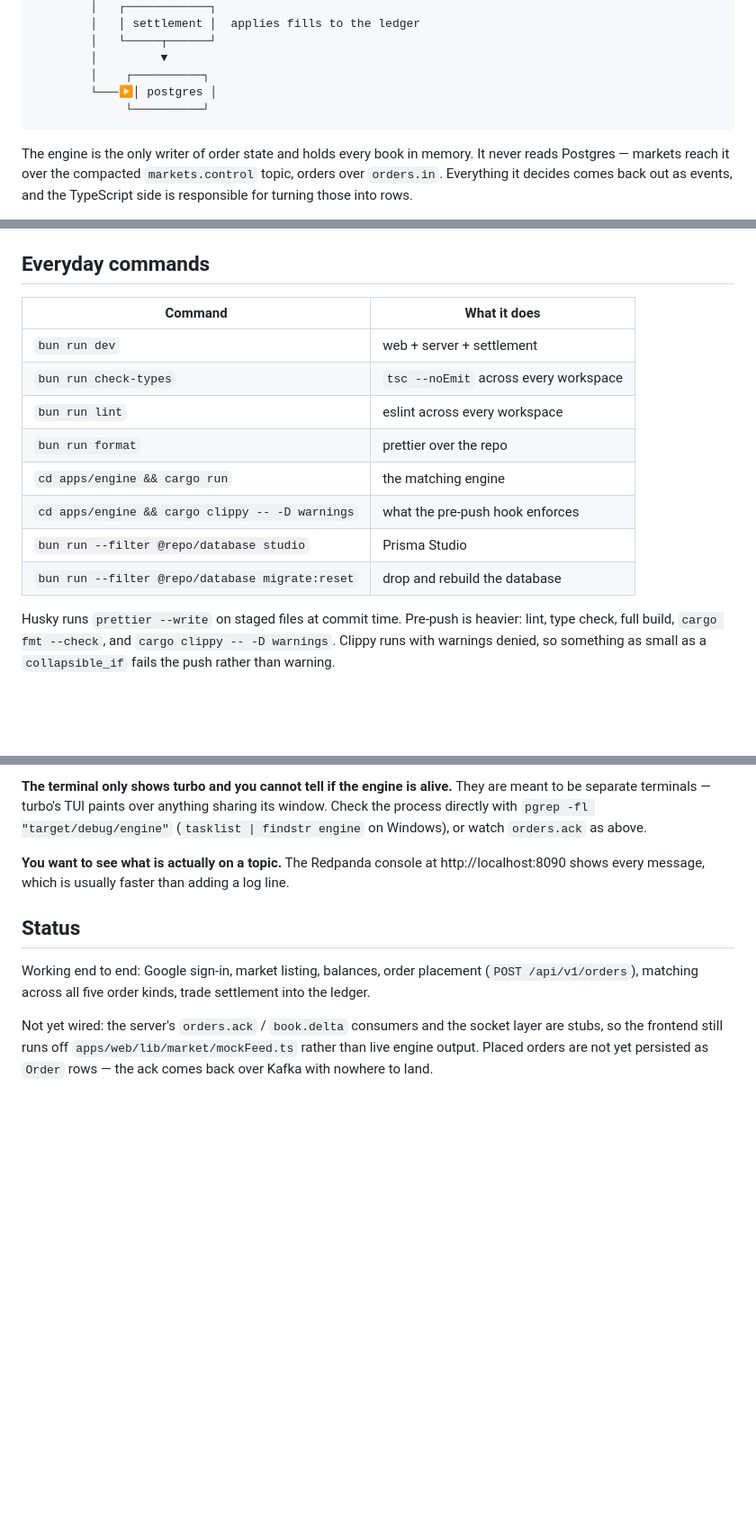
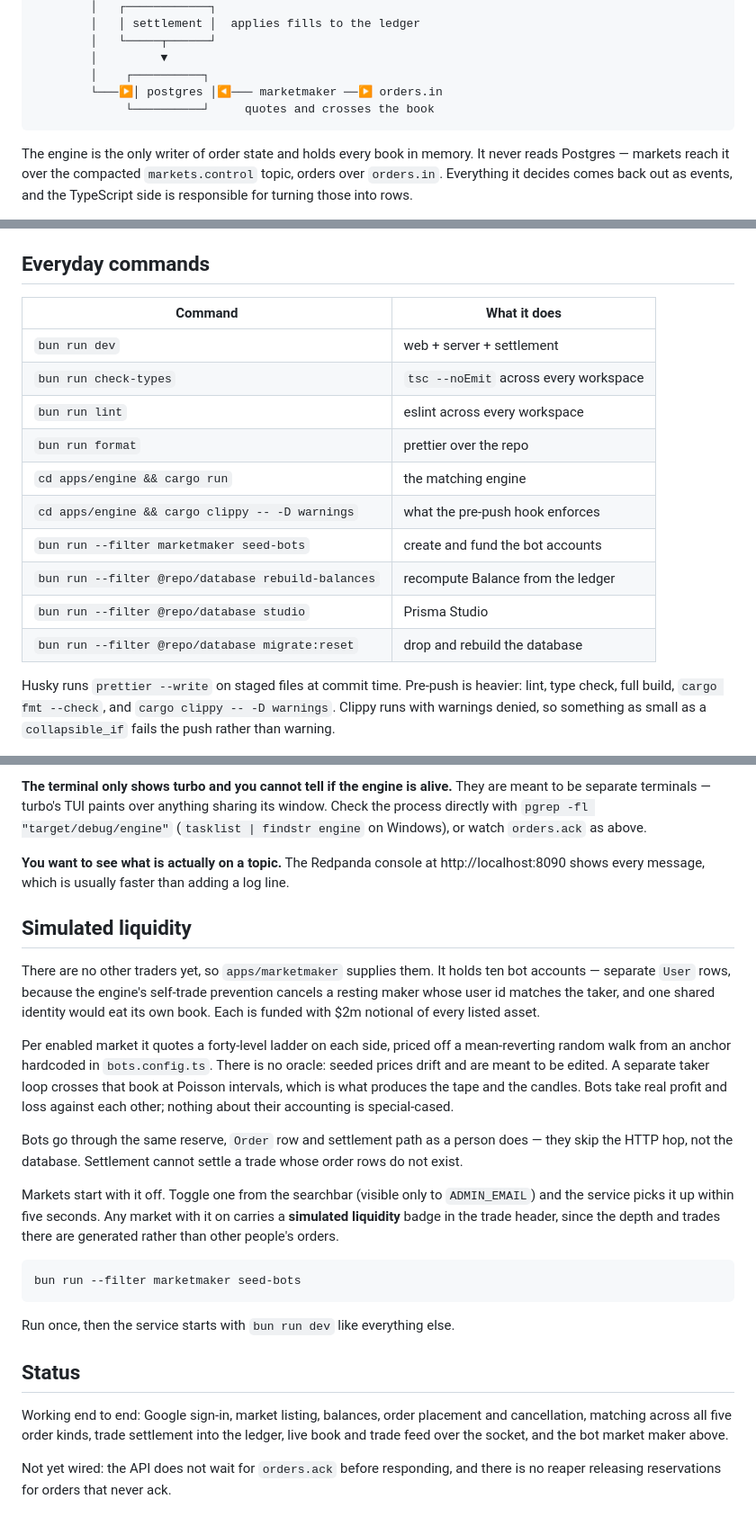
Before and after one commit to zopeVaibhav/orderbook, a Markdown page: README.md, 3 parts joined by grey strips. Shown at 90% size. Drawn GitHub-style; blank space fills up the shorter version.

Commit message:
docs: readme covers the market maker
Status section was stale: it still called the ack and book consumers stubs
and pointed at a mockFeed that no longer exists.

````diff
--- a/README.md
+++ b/README.md
@@ -29,8 +29,8 @@ A CLOB (central limit order book) exchange. The matching engine is Rust, everyth
         │   └─────┬──────┘
         │         ▼
         │    ┌──────────┐
-        └───▶│ postgres │
-             └──────────┘
+        └───▶│ postgres │◀─── marketmaker ──▶ orders.in
+             └──────────┘     quotes and crosses the book
 ```
 
 The engine is the only writer of order state and holds every book in memory. It never reads Postgres — markets reach it over the compacted `markets.control` topic, orders over `orders.in`. Everything it decides comes back out as events, and the TypeScript side is responsible for turning those into rows.
@@ -241,16 +243,18 @@ Add `-v` to that to also drop the Postgres volume, which throws away every row a
 
 ## Everyday commands
 
-| Command                                         | What it does                          |
-| ----------------------------------------------- | ------------------------------------- |
-| `bun run dev`                                   | web + server + settlement             |
-| `bun run check-types`                           | `tsc --noEmit` across every workspace |
-| `bun run lint`                                  | eslint across every workspace         |
-| `bun run format`                                | prettier over the repo                |
-| `cd apps/engine && cargo run`                   | the matching engine                   |
-| `cd apps/engine && cargo clippy -- -D warnings` | what the pre-push hook enforces       |
-| `bun run --filter @repo/database studio`        | Prisma Studio                         |
-| `bun run --filter @repo/database migrate:reset` | drop and rebuild the database         |
+| Command                                            | What it does                          |
+| -------------------------------------------------- | ------------------------------------- |
+| `bun run dev`                                      | web + server + settlement             |
+| `bun run check-types`                              | `tsc --noEmit` across every workspace |
+| `bun run lint`                                     | eslint across every workspace         |
+| `bun run format`                                   | prettier over the repo                |
+| `cd apps/engine && cargo run`                      | the matching engine                   |
+| `cd apps/engine && cargo clippy -- -D warnings`    | what the pre-push hook enforces       |
+| `bun run --filter marketmaker seed-bots`           | create and fund the bot accounts      |
+| `bun run --filter @repo/database rebuild-balances` | recompute Balance from the ledger     |
+| `bun run --filter @repo/database studio`           | Prisma Studio                         |
+| `bun run --filter @repo/database migrate:reset`    | drop and rebuild the database         |
 
 Husky runs `prettier --write` on staged files at commit time. Pre-push is heavier: lint, type check, full build, `cargo fmt --check`, and `cargo clippy -- -D warnings`. Clippy runs with warnings denied, so something as small as a `collapsible_if` fails the push rather than warning.
 
@@ -268,8 +272,24 @@ Husky runs `prettier --write` on staged files at commit time. Pre-push is heavie
 
 **You want to see what is actually on a topic.** The Redpanda console at http://localhost:8090 shows every message, which is usually faster than adding a log line.
 
+## Simulated liquidity
+
+There are no other traders yet, so `apps/marketmaker` supplies them. It holds ten bot accounts — separate `User` rows, because the engine's self-trade prevention cancels a resting maker whose user id matches the taker, and one shared identity would eat its own book. Each is funded with $2m notional of every listed asset.
+
+Per enabled market it quotes a forty-level ladder on each side, priced off a mean-reverting random walk from an anchor hardcoded in `bots.config.ts`. There is no oracle: seeded prices drift and are meant to be edited. A separate taker loop crosses that book at Poisson intervals, which is what produces the tape and the candles. Bots take real profit and loss against each other; nothing about their accounting is special-cased.
+
+Bots go through the same reserve, `Order` row and settlement path as a person does — they skip the HTTP hop, not the database. Settlement cannot settle a trade whose order rows do not exist.
+
+Markets start with it off. Toggle one from the searchbar (visible only to `ADMIN_EMAIL`) and the service picks it up within five seconds. Any market with it on carries a **simulated liquidity** badge in the trade header, since the depth and trades there are generated rather than other people's orders.
+
+```bash
+bun run --filter marketmaker seed-bots
+```
+
+Run once, then the service starts with `bun run dev` like everything else.
+
 ## Status
 
-Working end to end: Google sign-in, market listing, balances, order placement (`POST /api/v1/orders`), matching across all five order kinds, trade settlement into the ledger.
+Working end to end: Google sign-in, market listing, balances, order placement and cancellation, matching across all five order kinds, trade settlement into the ledger, live book and trade feed over the socket, and the bot market maker above.
 
-Not yet wired: the server's `orders.ack` / `book.delta` consumers and the socket layer are stubs, so the frontend still runs off `apps/web/lib/market/mockFeed.ts` rather than live engine output. Placed orders are not yet persisted as `Order` rows — the ack comes back over Kafka with nowhere to land.
+Not yet wired: the API does not wait for `orders.ack` before responding, and there is no reaper releasing reservations for orders that never ack.
````
Also changed, not shown: other parts of README.md (+2 -0 lines).
